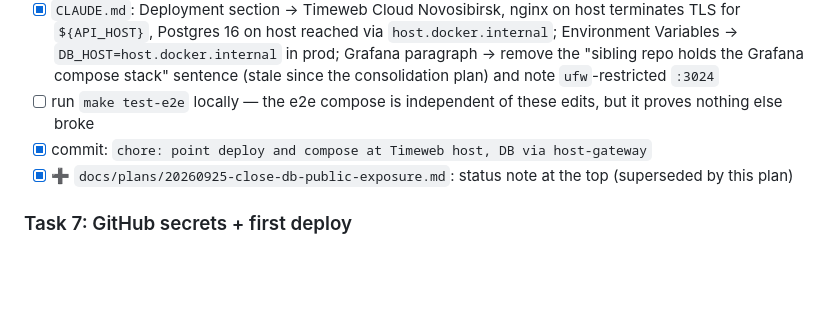
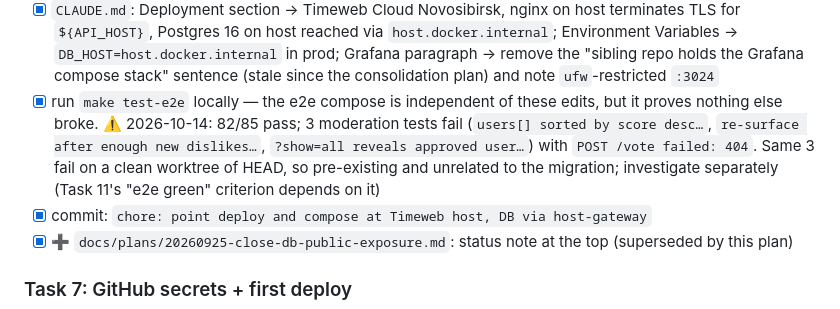
Before and after one commit to bayanovea/native-ad-skip-api, a Markdown page: docs/plans/20261014-timeweb-migration.md, the part around the change. GitHub-like rendering; blank space fills up the shorter version.

Commit message:
docs: record e2e result in Timeweb migration plan

```diff
--- a/docs/plans/20261014-timeweb-migration.md
+++ b/docs/plans/20261014-timeweb-migration.md
@@ -133,7 +133,7 @@ Accepted data loss: markups between 2026-10-09 23:22 (dump) and 2026-10-11 04:00
 - [x] `.github/workflows/deploy.yml`: rename secrets `SSH_PRIVATE_KEY_YC`→`SSH_PRIVATE_KEY`, `HOST_IP_YC`→`HOST_IP`; `docker-compose` → `docker compose` (both `down` and `up`); drop the now-unneeded `docker ps --filter ancestor` block and the v1 ContainerConfig comment; rename the workflow/job titles from "YC" to "Timeweb"; keep `DB_HOST: database` export or drop it (compose no longer reads it — drop it to avoid confusion). ➕ Also bumped `actions/checkout@v2` → `@v4`, wrote the key to `~/.ssh/id_ed25519`, dropped the no-op `echo "Host *\n…"` line; `down` no longer swallows errors (it was only there for the v1 ContainerConfig bug)
 - [x] `grep -rn "178.154.241.202" --exclude-dir=node_modules --exclude-dir=vendor .` → only `docs/` hits remain
 - [x] `CLAUDE.md`: Deployment section → Timeweb Cloud Novosibirsk, nginx on host terminates TLS for `${API_HOST}`, Postgres 16 on host reached via `host.docker.internal`; Environment Variables → `DB_HOST=host.docker.internal` in prod; Grafana paragraph → remove the "sibling repo holds the Grafana compose stack" sentence (stale since the consolidation plan) and note `ufw`-restricted `:3024`
-- [ ] run `make test-e2e` locally — the e2e compose is independent of these edits, but it proves nothing else broke
+- [x] run `make test-e2e` locally — the e2e compose is independent of these edits, but it proves nothing else broke. ⚠️ 2026-10-14: 82/85 pass; 3 moderation tests fail (`users[] sorted by score desc…`, `re-surface after enough new dislikes…`, `?show=all reveals approved user…`) with `POST /vote failed: 404`. Same 3 fail on a clean worktree of HEAD, so pre-existing and unrelated to the migration; investigate separately (Task 11's "e2e green" criterion depends on it)
 - [x] commit: `chore: point deploy and compose at Timeweb host, DB via host-gateway`
 - [x] ➕ `docs/plans/20260925-close-db-public-exposure.md`: status note at the top (superseded by this plan)
 
```
